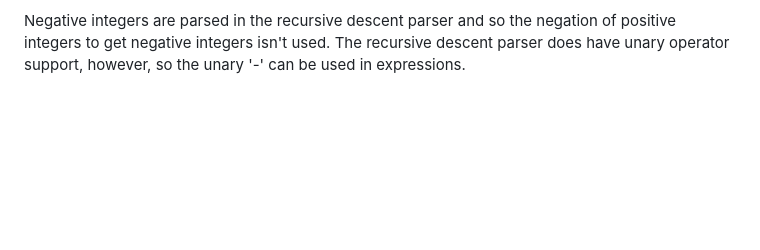
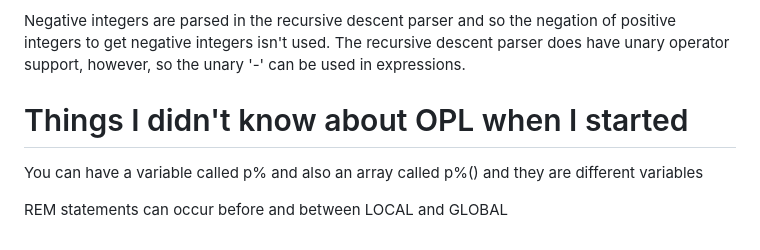
Before and after one commit to blackjetrock/newopl, a Markdown page: README.md, the part around the change. Drawn GitHub-style; blank space fills up the shorter version.

```diff
--- a/README.md
+++ b/README.md
@@ -110,3 +110,10 @@ The control structures (IF/ENDIF, DO/UNTIL and WHILE/ENDWH) all have their own p
 
 
 Negative integers are parsed in the recursive descent parser and so the negation of positive integers to get negative integers isn't used. The recursive descent parser does have unary operator support, however, so the unary '-' can be used in expressions.
+
+Things I didn't know about OPL when I started
+=============================================
+
+You can have a variable called p% and also an array called p%() and they are different variables
+
+REM statements can occur before and between LOCAL and GLOBAL
```
